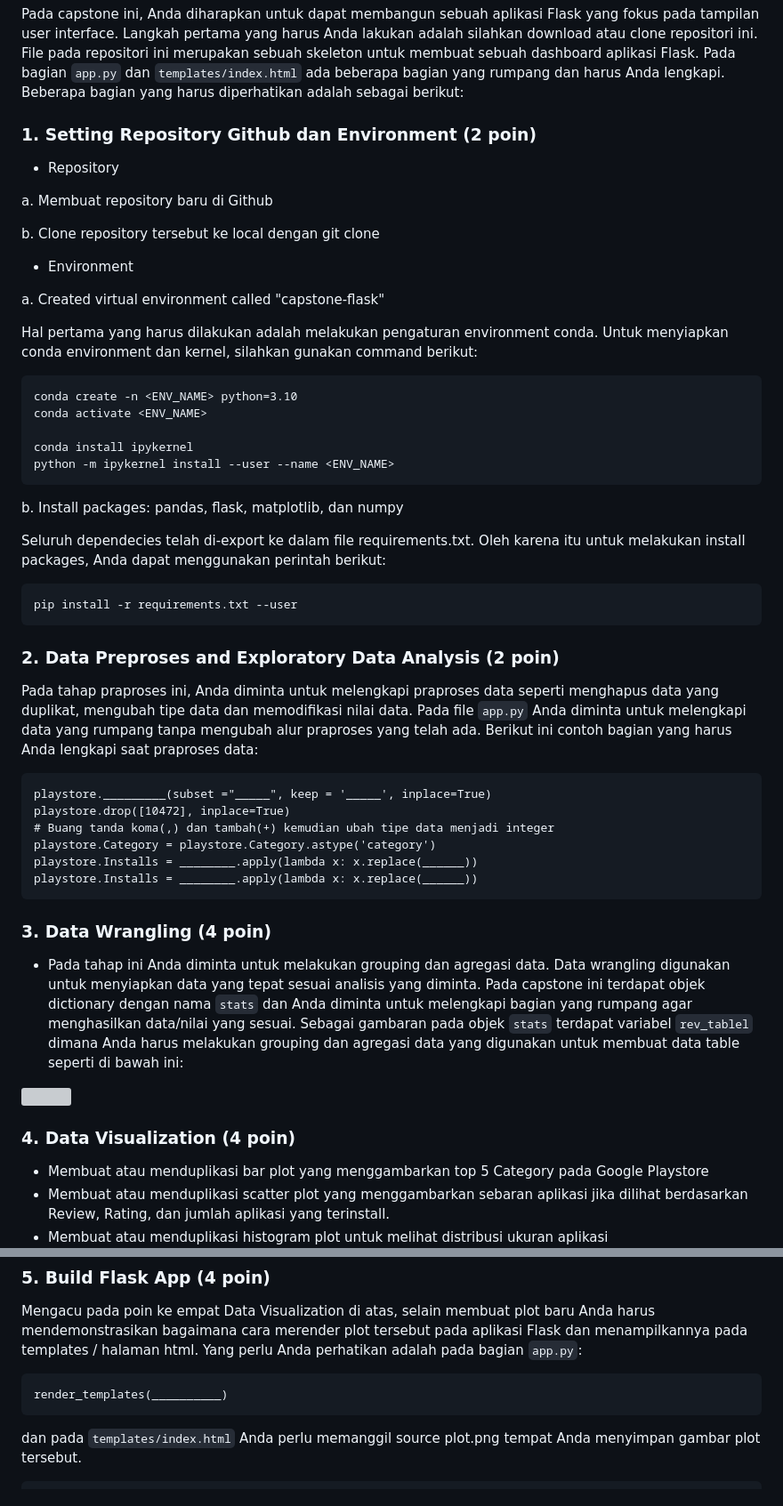
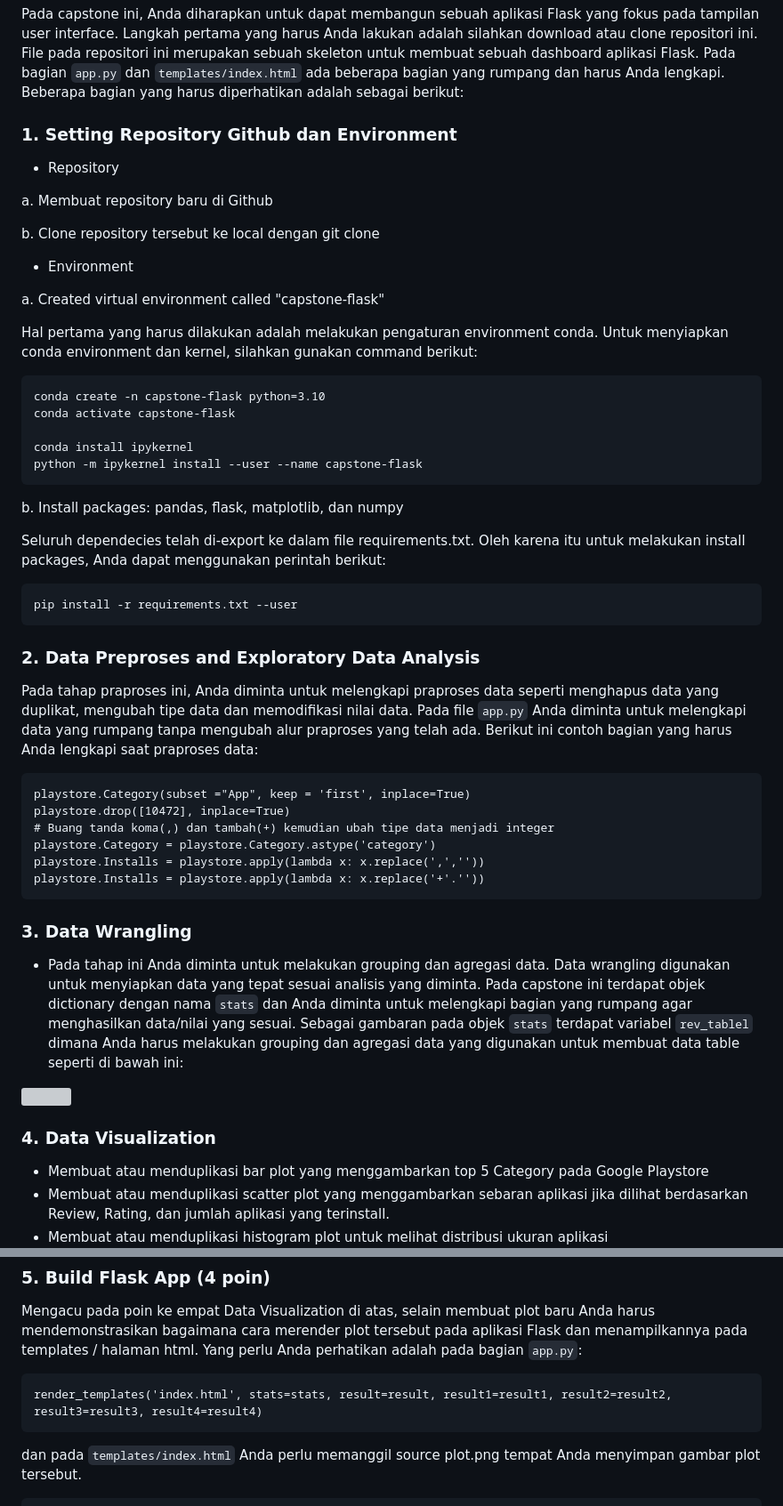
Before and after one commit to OzyPrazuganda/capstone_flask_ui, a Markdown page: README.md, 2 parts joined by grey strips. Shown: that part at 89% size. Rendered like a GitHub page; grey boxes are pictures that could not be loaded.

````diff
--- a/README.md
+++ b/README.md
@@ -29,7 +29,7 @@ Data yang digunakan pada capstone project ini adalah data hasil scraping dari Go
 ## Rubrics
 Pada capstone ini, Anda diharapkan untuk dapat membangun sebuah aplikasi Flask yang fokus pada tampilan user interface. Langkah pertama yang harus Anda lakukan adalah silahkan download atau clone repositori ini. File pada repositori ini merupakan sebuah skeleton untuk membuat sebuah dashboard aplikasi Flask. Pada bagian `app.py` dan `templates/index.html` ada beberapa bagian yang rumpang dan harus Anda lengkapi. Beberapa bagian yang harus diperhatikan adalah sebagai berikut:
 
-### 1. Setting Repository Github dan Environment (2 poin)
+### 1. Setting Repository Github dan Environment
 - Repository
 
 a. Membuat repository baru di Github
@@ -41,11 +41,11 @@ a. Created virtual environment called "capstone-flask"
 
 Hal pertama yang harus dilakukan adalah melakukan pengaturan environment conda. Untuk menyiapkan conda environment dan kernel, silahkan gunakan command berikut:
 ```
-conda create -n <ENV_NAME> python=3.10
-conda activate <ENV_NAME>
+conda create -n capstone-flask python=3.10
+conda activate capstone-flask
 
 conda install ipykernel
-python -m ipykernel install --user --name <ENV_NAME>
+python -m ipykernel install --user --name capstone-flask
 ```
 
 b. Install packages: pandas, flask, matplotlib, dan numpy
@@ -55,22 +55,22 @@ Seluruh dependecies telah di-export ke dalam file requirements.txt. Oleh karena
 pip install -r requirements.txt --user
 ```
 
-### 2. Data Preproses and Exploratory Data Analysis (2 poin)
+### 2. Data Preproses and Exploratory Data Analysis
 Pada tahap praproses ini, Anda diminta untuk melengkapi praproses data seperti menghapus data yang duplikat, mengubah tipe data dan memodifikasi nilai data. Pada file `app.py` Anda diminta untuk melengkapi data yang rumpang tanpa mengubah alur praproses yang telah ada.
 Berikut ini contoh bagian yang harus Anda lengkapi saat praproses data:
 ```
-playstore._________(subset ="_____", keep = '_____', inplace=True)
+playstore.Category(subset ="App", keep = 'first', inplace=True)
 playstore.drop([10472], inplace=True)
 # Buang tanda koma(,) dan tambah(+) kemudian ubah tipe data menjadi integer
 playstore.Category = playstore.Category.astype('category')
-playstore.Installs = ________.apply(lambda x: x.replace(______))
-playstore.Installs = ________.apply(lambda x: x.replace(______))
+playstore.Installs = playstore.apply(lambda x: x.replace(',',''))
+playstore.Installs = playstore.apply(lambda x: x.replace('+'.''))
 ```
-### 3. Data Wrangling (4 poin)
+### 3. Data Wrangling
 - Pada tahap ini Anda diminta untuk melakukan grouping dan agregasi data. Data wrangling digunakan untuk menyiapkan data yang tepat sesuai analisis yang diminta. Pada capstone ini terdapat objek dictionary dengan nama `stats` dan Anda diminta untuk melengkapi bagian yang rumpang agar menghasilkan data/nilai yang sesuai. Sebagai gambaran pada objek `stats` terdapat variabel `rev_tablel` dimana Anda harus melakukan grouping dan agregasi data yang digunakan untuk membuat data table seperti di bawah ini:
 <img src="https://raw.githubusercontent.com/fafilia/capstone-UIFlask/master/table_rev.PNG" width=400>
 
-### 4. Data Visualization (4 poin)
+### 4. Data Visualization
 - Membuat atau menduplikasi bar plot yang menggambarkan top 5 Category pada Google Playstore
 - Membuat atau menduplikasi scatter plot yang menggambarkan sebaran aplikasi jika dilihat berdasarkan Review, Rating, dan jumlah aplikasi yang terinstall.
 - Membuat atau menduplikasi histogram plot untuk melihat distribusi ukuran aplikasi
@@ -81,7 +81,7 @@ playstore.Installs = ________.apply(lambda x: x.replace(______))
 ### 5. Build Flask App (4 poin)
 Mengacu pada poin ke empat Data Visualization di atas, selain membuat plot baru Anda harus mendemonstrasikan bagaimana cara merender plot tersebut pada aplikasi Flask dan menampilkannya pada templates / halaman html. Yang perlu Anda perhatikan adalah pada bagian `app.py`:
 ```
-render_templates(__________)
+render_templates('index.html', stats=stats, result=result, result1=result1, result2=result2, result3=result3, result4=result4)
 ```
 dan pada `templates/index.html` Anda perlu memanggil source plot.png tempat Anda menyimpan gambar plot tersebut.
 ```
````
Also changed, not shown: other parts of README.md (+1 -1 lines).
